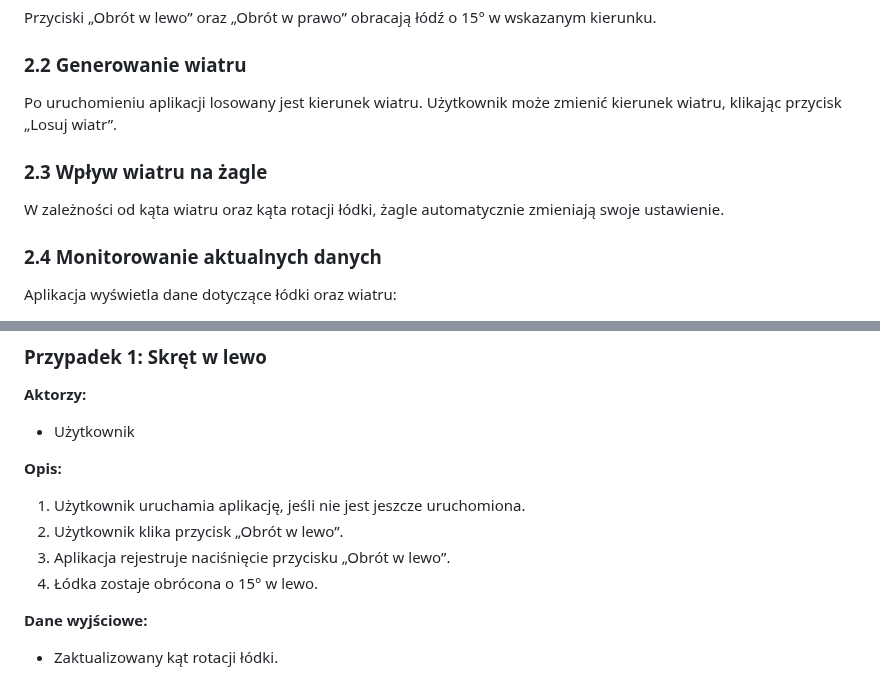
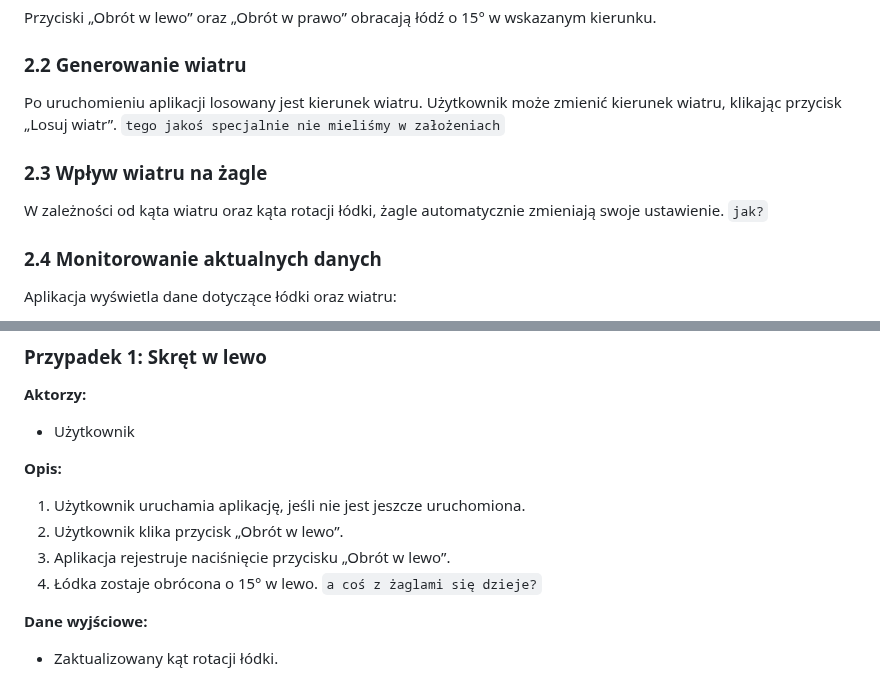
Before and after one commit to marcin-filipiak/test_wspolpracy, a Markdown page: KrzysztofGadzina/lodka.md, 2 parts joined by grey strips. GitHub-like rendering.

````diff
--- a/KrzysztofGadzina/lodka.md
+++ b/KrzysztofGadzina/lodka.md
@@ -12,10 +12,10 @@ Aplikacja symuluje sterowanie łodzią żaglową. Symulacja uwzględnia kierunek
 Przyciski „Obrót w lewo” oraz „Obrót w prawo” obracają łódź o 15° w wskazanym kierunku.
 
 ### 2.2 Generowanie wiatru
-Po uruchomieniu aplikacji losowany jest kierunek wiatru. Użytkownik może zmienić kierunek wiatru, klikając przycisk „Losuj wiatr”.
+Po uruchomieniu aplikacji losowany jest kierunek wiatru. Użytkownik może zmienić kierunek wiatru, klikając przycisk „Losuj wiatr”. ```tego jakoś specjalnie nie mieliśmy w założeniach```
 
 ### 2.3 Wpływ wiatru na żagle
-W zależności od kąta wiatru oraz kąta rotacji łódki, żagle automatycznie zmieniają swoje ustawienie.
+W zależności od kąta wiatru oraz kąta rotacji łódki, żagle automatycznie zmieniają swoje ustawienie. ```jak?```
 
 ### 2.4 Monitorowanie aktualnych danych
 Aplikacja wyświetla dane dotyczące łódki oraz wiatru:
@@ -46,7 +46,7 @@ Aplikacja wyświetla dane dotyczące łódki oraz wiatru:
 1. Użytkownik uruchamia aplikację, jeśli nie jest jeszcze uruchomiona.
 2. Użytkownik klika przycisk „Obrót w lewo”.
 3. Aplikacja rejestruje naciśnięcie przycisku „Obrót w lewo”.
-4. Łódka zostaje obrócona o 15° w lewo.
+4. Łódka zostaje obrócona o 15° w lewo.  ```a coś z żaglami się dzieje?```
 
 **Dane wyjściowe:**
 - Zaktualizowany kąt rotacji łódki.
````
